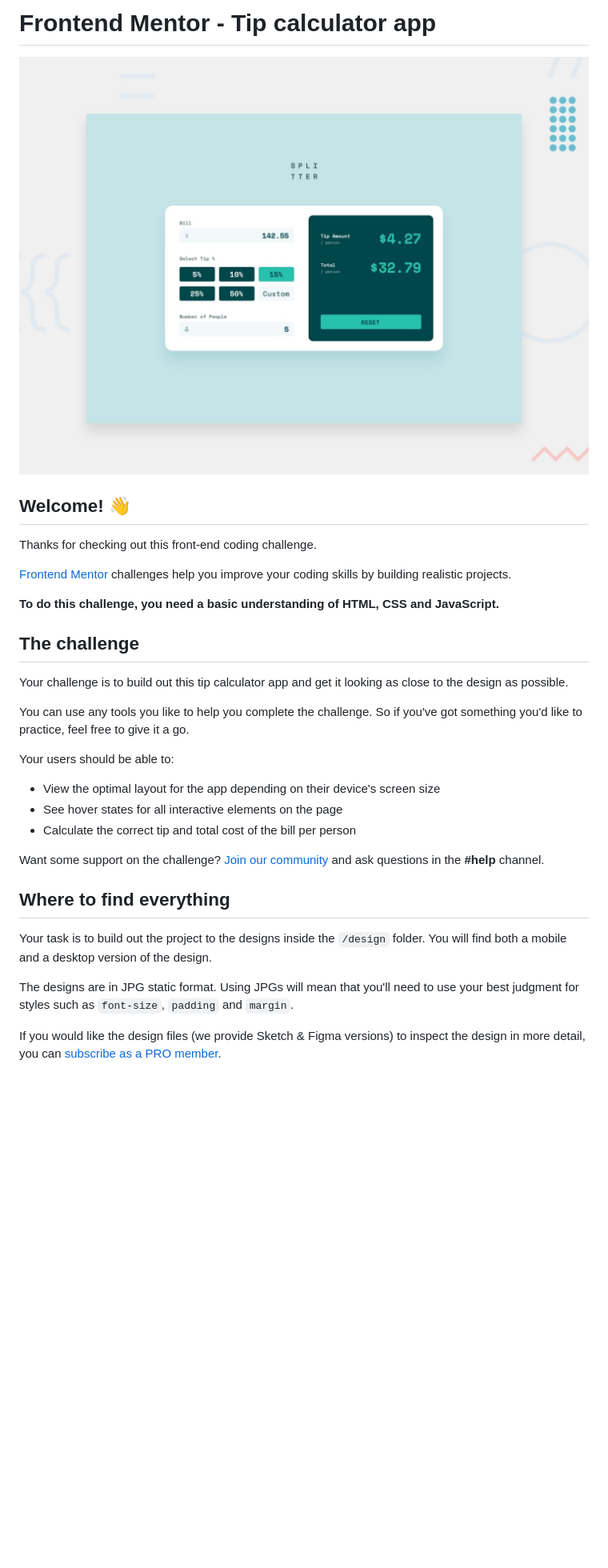
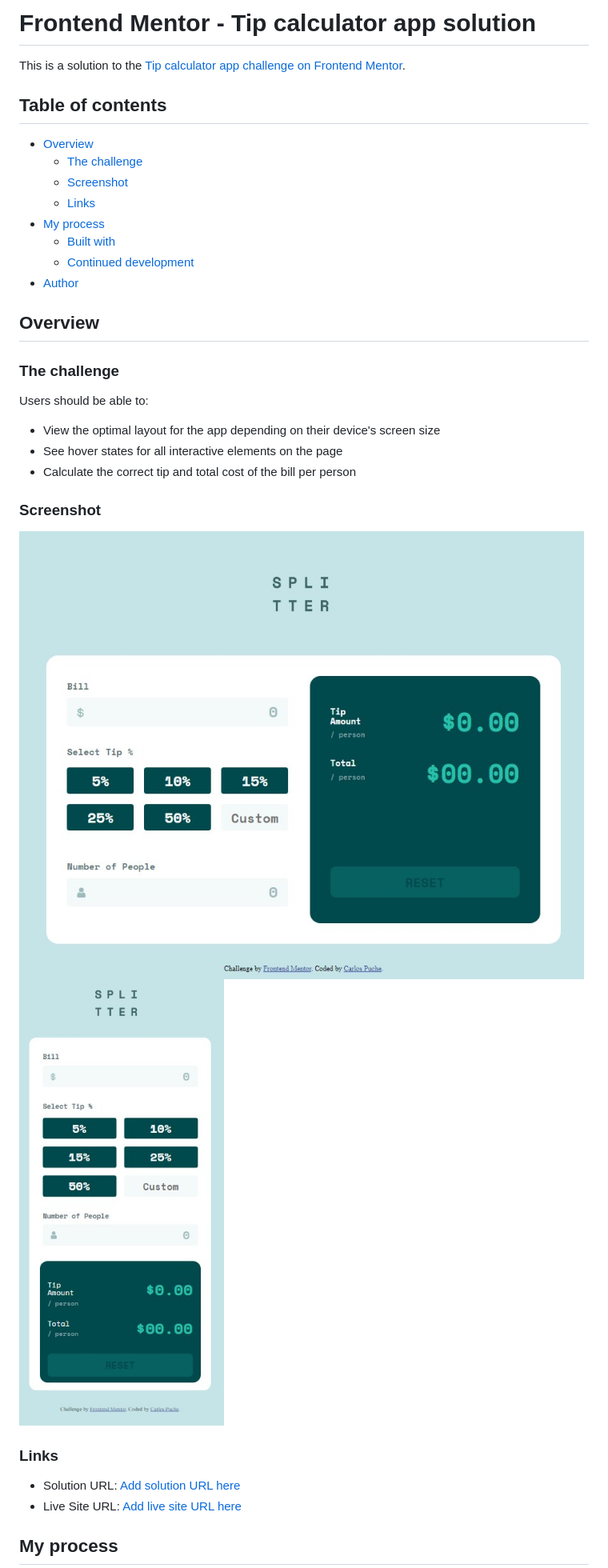
Before and after one commit to CMP2007/tip-calculator-app, a Markdown page: README.md, the part around the change printed below. Shown: that part at 80% size. GitHub-like rendering; pictures changed too: images/screenshot_1.jpg (added), images/screenshot_2.jpg (added); blank space fills up the shorter version.

Commit message:
check pendente

```diff
--- a/README.md
+++ b/README.md
@@ -1,34 +1,37 @@
-# Frontend Mentor - Tip calculator app
+# Frontend Mentor - Tip calculator app solution
 
-![Design preview for the Tip calculator app coding challenge](./design/desktop-preview.jpg)
+This is a solution to the [Tip calculator app challenge on Frontend Mentor](https://www.frontendmentor.io/challenges/tip-calculator-app-ugJNGbJUX).
 
-## Welcome! 👋
+## Table of contents
 
-Thanks for checking out this front-end coding challenge.
+- [Overview](#overview)
+  - [The challenge](#the-challenge)
+  - [Screenshot](#screenshot)
+  - [Links](#links)
+- [My process](#my-process)
+  - [Built with](#built-with)
+  - [Continued development](#continued-development)
+- [Author](#author)
 
-[Frontend Mentor](https://www.frontendmentor.io) challenges help you improve your coding skills by building realistic projects.
+## Overview
 
-**To do this challenge, you need a basic understanding of HTML, CSS and JavaScript.**
+### The challenge
 
-## The challenge
-
-Your challenge is to build out this tip calculator app and get it looking as close to the design as possible.
-
-You can use any tools you like to help you complete the challenge. So if you've got something you'd like to practice, feel free to give it a go.
-
-Your users should be able to:
+Users should be able to:
 
 - View the optimal layout for the app depending on their device's screen size
 - See hover states for all interactive elements on the page
 - Calculate the correct tip and total cost of the bill per person
 
-Want some support on the challenge? [Join our community](https://www.frontendmentor.io/community) and ask questions in the **#help** channel.
+### Screenshot
 
-## Where to find everything
+![](./images/screenshot_1.jpg)
+![](./images/screenshot_2.jpg)
 
-Your task is to build out the project to the designs inside the `/design` folder. You will find both a mobile and a desktop version of the design.
+### Links
 
-The designs are in JPG static format. Using JPGs will mean that you'll need to use your best judgment for styles such as `font-size`, `padding` and `margin`.
+- Solution URL: [Add solution URL here](https://your-solution-url.com)
+- Live Site URL: [Add live site URL here](https://your-live-site-url.com)
 
-If you would like the design files (we provide Sketch & Figma versions) to inspect the design in more detail, you can [subscribe as a PRO member](https://www.frontendmentor.io/pro).
+## My process
 
```
Also changed, not shown: other parts of README.md (+12 -54 lines), README-template.md (deleted, +0 -112 lines), style-guide.md (deleted, +0 -38 lines), 3 other files.
